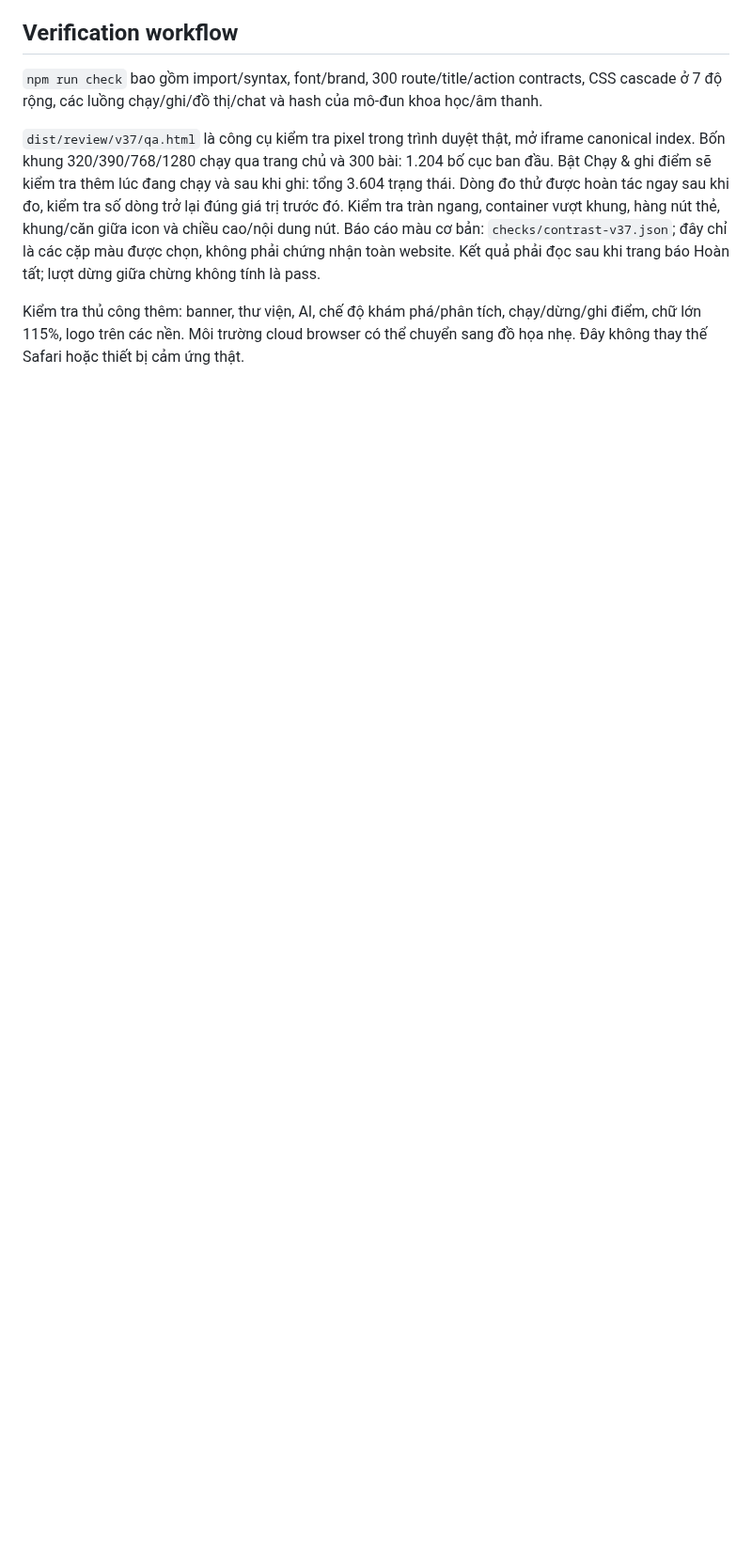
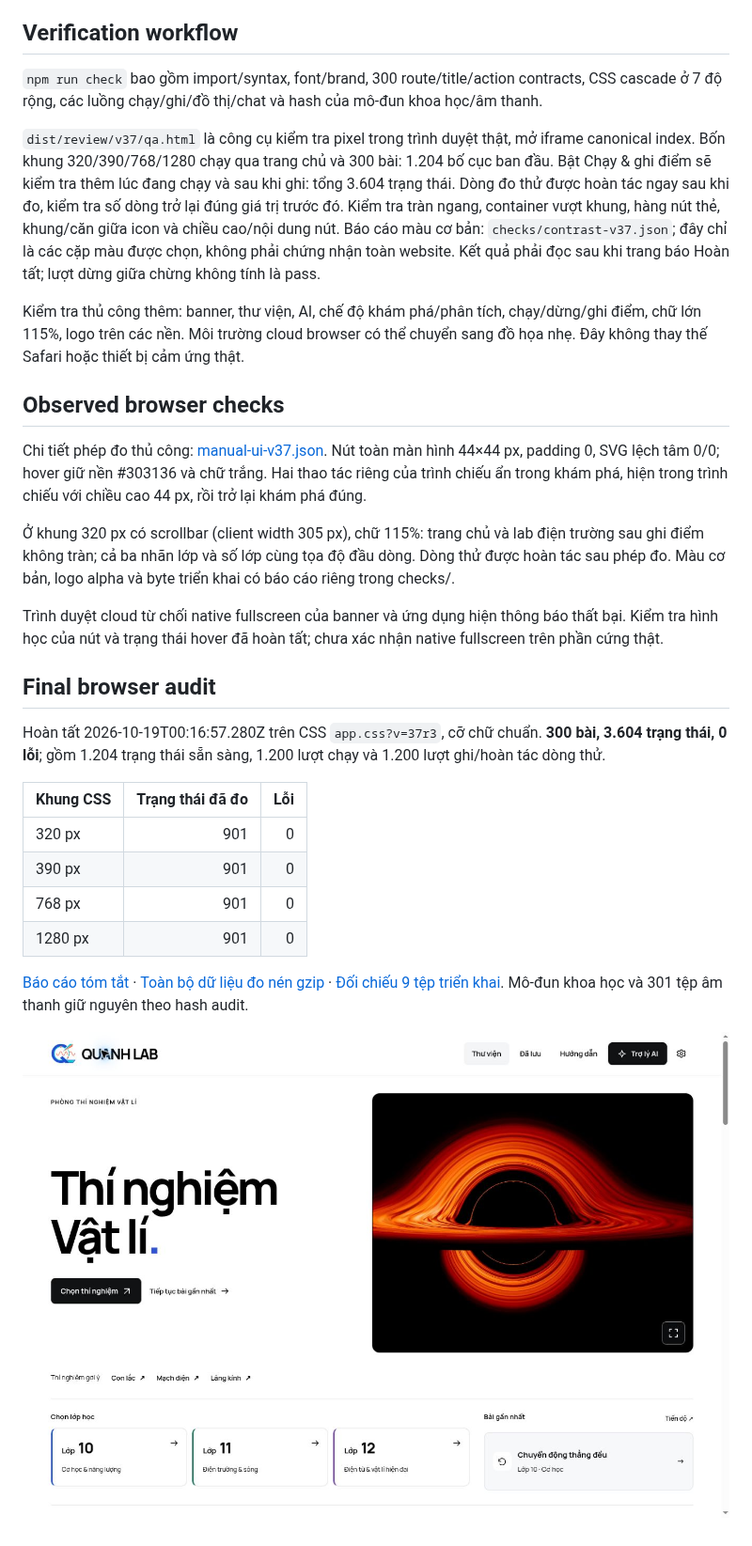
Before and after one commit to lequocanhaz/thi-nghiem-ao-thpt, a Markdown page: docs/design-v37.md, the part around the change. Shown at 94% size. GitHub-like rendering; pictures changed too: docs/quanh-lab-v37.jpg (added); blank space fills up the shorter version.

```diff
--- a/docs/design-v37.md
+++ b/docs/design-v37.md
@@ -39,3 +39,26 @@ Trắng/đen là nền chính. Chữ tiêu đề lớn và đậm; màu phụ ch
 `dist/review/v37/qa.html` là công cụ kiểm tra pixel trong trình duyệt thật, mở iframe canonical index. Bốn khung 320/390/768/1280 chạy qua trang chủ và 300 bài: 1.204 bố cục ban đầu. Bật Chạy & ghi điểm sẽ kiểm tra thêm lúc đang chạy và sau khi ghi: tổng 3.604 trạng thái. Dòng đo thử được hoàn tác ngay sau khi đo, kiểm tra số dòng trở lại đúng giá trị trước đó. Kiểm tra tràn ngang, container vượt khung, hàng nút thẻ, khung/căn giữa icon và chiều cao/nội dung nút. Báo cáo màu cơ bản: `checks/contrast-v37.json`; đây chỉ là các cặp màu được chọn, không phải chứng nhận toàn website. Kết quả phải đọc sau khi trang báo Hoàn tất; lượt dừng giữa chừng không tính là pass.
 
 Kiểm tra thủ công thêm: banner, thư viện, AI, chế độ khám phá/phân tích, chạy/dừng/ghi điểm, chữ lớn 115%, logo trên các nền. Môi trường cloud browser có thể chuyển sang đồ họa nhẹ. Đây không thay thế Safari hoặc thiết bị cảm ứng thật.
+
+## Observed browser checks
+
+Chi tiết phép đo thủ công: [manual-ui-v37.json](../checks/manual-ui-v37.json). Nút toàn màn hình 44×44 px, padding 0, SVG lệch tâm 0/0; hover giữ nền #303136 và chữ trắng. Hai thao tác riêng của trình chiếu ẩn trong khám phá, hiện trong trình chiếu với chiều cao 44 px, rồi trở lại khám phá đúng.
+
+Ở khung 320 px có scrollbar (client width 305 px), chữ 115%: trang chủ và lab điện trường sau ghi điểm không tràn; cả ba nhãn lớp và số lớp cùng tọa độ đầu dòng. Dòng thử được hoàn tác sau phép đo. Màu cơ bản, logo alpha và byte triển khai có báo cáo riêng trong checks/.
+
+Trình duyệt cloud từ chối native fullscreen của banner và ứng dụng hiện thông báo thất bại. Kiểm tra hình học của nút và trạng thái hover đã hoàn tất; chưa xác nhận native fullscreen trên phần cứng thật.
+
+## Final browser audit
+
+Hoàn tất 2026-10-19T00:16:57.280Z trên CSS `app.css?v=37r3`, cỡ chữ chuẩn. **300 bài, 3.604 trạng thái, 0 lỗi**; gồm 1.204 trạng thái sẵn sàng, 1.200 lượt chạy và 1.200 lượt ghi/hoàn tác dòng thử.
+
+| Khung CSS | Trạng thái đã đo | Lỗi |
+| --- | ---: | ---: |
+| 320 px | 901 | 0 |
+| 390 px | 901 | 0 |
+| 768 px | 901 | 0 |
+| 1280 px | 901 | 0 |
+
+[Báo cáo tóm tắt](../checks/browser-layout-v37.json) · [Toàn bộ dữ liệu đo nén gzip](../checks/browser-layout-v37-full.json.gz) · [Đối chiếu 9 tệp triển khai](../checks/deployed-assets-v37.json). Mô-đun khoa học và 301 tệp âm thanh giữ nguyên theo hash audit.
+
+![Trang chủ đã xuất bản](quanh-lab-v37.jpg)
```
Also changed, not shown: README.md (+11 -0 lines), docs/textbooks-v40.md (+3 -1 lines), docs/quanh-books-v40.jpg (added), 6 other files.
